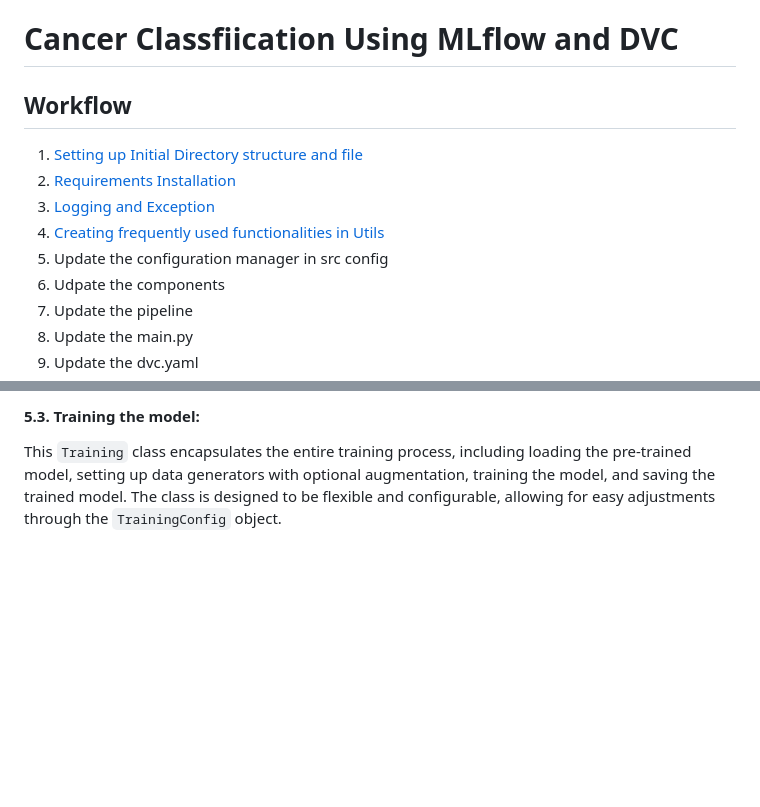
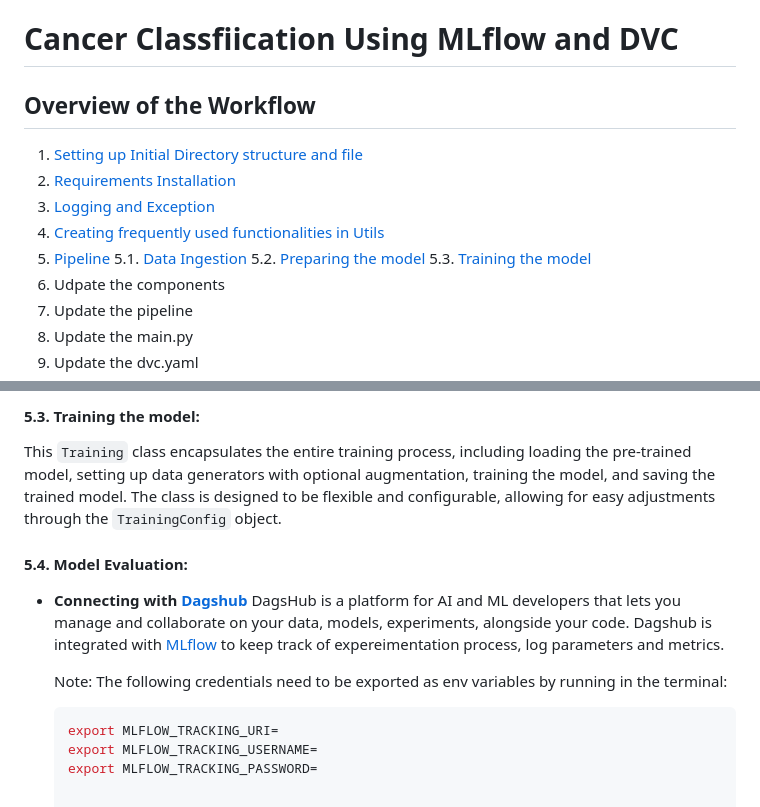
Before and after one commit to VivekaAryan/Cancer-classfiication-using-MLflow-and-DVC, a Markdown page: README.md, 2 parts joined by grey strips. Rendered like a GitHub page; blank space fills up the shorter version.

Commit message:
Adding Model Eval to readme.

````diff
--- a/README.md
+++ b/README.md
@@ -1,12 +1,15 @@
 # Cancer Classfiication Using MLflow and DVC
 
-## Workflow
+## Overview of the Workflow
 
 1. [Setting up Initial Directory structure and file](#1-setting-up-initial-directory-structure-and-file)
 2. [Requirements Installation](#2-requirements-installation)
 3. [Logging and Exception](#3-logging-and-exception)
 4. [Creating frequently used functionalities in Utils](#4-creating-frequently-used-functionalities-in-utils)
-5. Update the configuration manager in src config
+5. [Pipeline](#5-pipeline)
+    5.1. [Data Ingestion](#51-data-ingestion)
+    5.2. [Preparing the model](#52-prepare-base-model)
+    5.3. [Training the model](#53--training-the-model)
 6. Udpate the components
 7. Update the pipeline
 8. Update the main.py
@@ -99,3 +102,15 @@ Note: Details of each model can be found in [Keras Documentation](https://keras.
 
 #### 5.3.  Training the model:
 This ```Training``` class encapsulates the entire training process, including loading the pre-trained model, setting up data generators with optional augmentation, training the model, and saving the trained model. The class is designed to be flexible and configurable, allowing for easy adjustments through the ```TrainingConfig``` object.
+
+#### 5.4.  Model Evaluation:
+
+- __Connecting with [Dagshub](https://dagshub.com/docs/index.html)__
+DagsHub is a platform for AI and ML developers that lets you manage and collaborate on your data, models, experiments, alongside your code. Dagshub is integrated with [MLflow](https://mlflow.org/docs/latest/index.html) to keep track of expereimentation process, log parameters and metrics.
+
+    Note: The following credentials need to be exported as env variables by running in the terminal:
+
+    ```Python
+    export MLFLOW_TRACKING_URI=
+    export MLFLOW_TRACKING_USERNAME=
+    export MLFLOW_TRACKING_PASSWORD=
````
